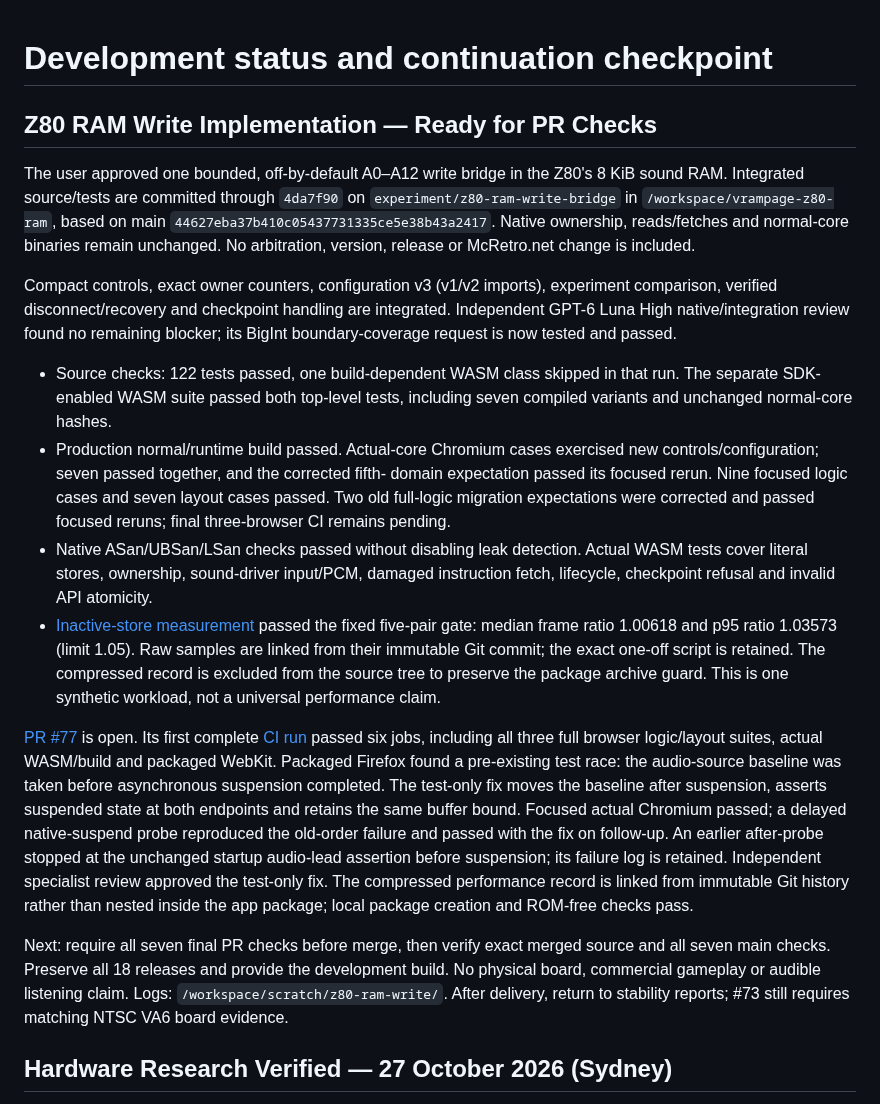
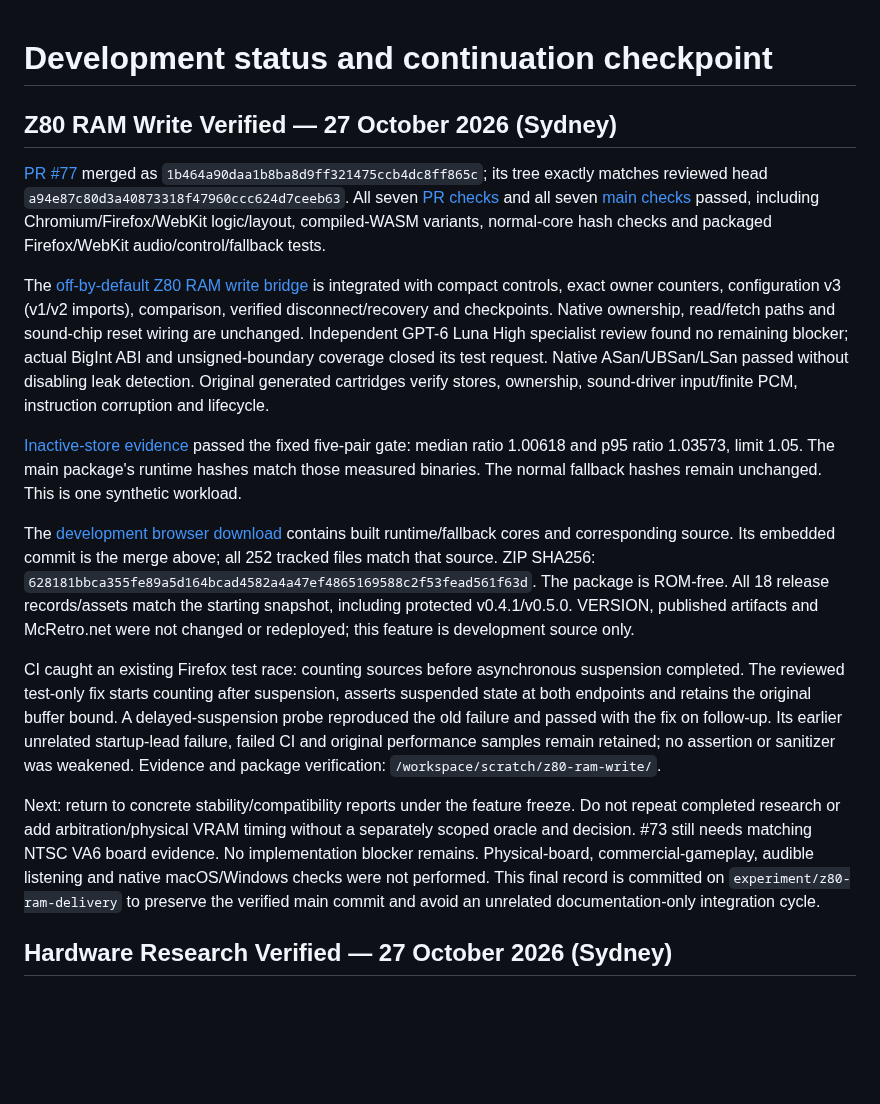
Before and after one commit to NixMcRetro/VRAMpage-MD, a Markdown page: docs/DEVELOPMENT-STATUS.md, the part around the change. Rendered like a GitHub page; blank space fills up the shorter version.

Commit message:
Record Verified Z80 RAM Delivery and Main CI

```diff
--- a/docs/DEVELOPMENT-STATUS.md
+++ b/docs/DEVELOPMENT-STATUS.md
@@ -1,57 +1,52 @@
 # Development status and continuation checkpoint
 
-## Z80 RAM Write Implementation — Ready for PR Checks
-
-The user approved one bounded, off-by-default A0–A12 write bridge in the Z80's
-8 KiB sound RAM. Integrated source/tests are committed through `4da7f90` on
-`experiment/z80-ram-write-bridge` in `/workspace/vrampage-z80-ram`, based on main
-`44627eba37b410c05437731335ce5e38b43a2417`. Native ownership, reads/fetches and
-normal-core binaries remain unchanged. No arbitration, version, release or
-McRetro.net change is included.
-
-Compact controls, exact owner counters, configuration v3 (v1/v2 imports),
-experiment comparison, verified disconnect/recovery and checkpoint handling
-are integrated. Independent GPT-6 Luna High native/integration review found no
-remaining blocker; its BigInt boundary-coverage request is now tested and passed.
-
-- Source checks: 122 tests passed, one build-dependent WASM class skipped in
-  that run. The separate SDK-enabled WASM suite passed both top-level tests,
-  including seven compiled variants and unchanged normal-core hashes.
-- Production normal/runtime build passed. Actual-core Chromium cases exercised
-  new controls/configuration; seven passed together, and the corrected fifth-
-  domain expectation passed its focused rerun. Nine focused logic cases and
-  seven layout cases passed. Two old full-logic migration expectations were
-  corrected and passed focused reruns; final three-browser CI remains pending.
-- Native ASan/UBSan/LSan checks passed without disabling leak detection. Actual
-  WASM tests cover literal stores, ownership, sound-driver input/PCM, damaged
-  instruction fetch, lifecycle, checkpoint refusal and invalid API atomicity.
-- [Inactive-store measurement](experiments/z80-ram-inactive-performance-v1-summary.json)
-  passed the fixed five-pair gate: median frame ratio 1.00618 and p95 ratio
-  1.03573 (limit 1.05). Raw samples are linked from their immutable Git commit;
-  the exact one-off script is retained. The compressed record is excluded from
-  the source tree to preserve the package archive guard.
-  This is one synthetic workload, not a universal performance claim.
-
-[PR #77](https://github.com/NixMcRetro/VRAMpage-MD/pull/77) is open. Its first
-complete [CI run](https://github.com/NixMcRetro/VRAMpage-MD/actions/runs/40416747217)
-passed six jobs, including all three full browser logic/layout suites, actual
-WASM/build and packaged WebKit. Packaged Firefox found a pre-existing test race:
-the audio-source baseline was taken before asynchronous suspension completed.
-The test-only fix moves the baseline after suspension, asserts suspended state
-at both endpoints and retains the same buffer bound. Focused actual Chromium
-passed; a delayed native-suspend probe reproduced the old-order failure and
-passed with the fix on follow-up. An earlier after-probe stopped at the unchanged
-startup audio-lead assertion before suspension; its failure log is retained.
-Independent specialist review approved the test-only fix. The
-compressed performance record is linked from immutable Git history rather than
-nested inside the app package; local package creation and ROM-free checks pass.
-
-Next: require all seven final PR checks before merge, then verify exact merged
-source and all
-seven main checks. Preserve all 18 releases and provide the development build. No physical
-board, commercial gameplay or audible listening claim. Logs:
-`/workspace/scratch/z80-ram-write/`. After delivery, return to stability reports;
-#73 still requires matching NTSC VA6 board evidence.
+## Z80 RAM Write Verified — 27 October 2026 (Sydney)
+
+[PR #77](https://github.com/NixMcRetro/VRAMpage-MD/pull/77) merged as
+`1b464a90daa1b8ba8d9ff321475ccb4dc8ff865c`; its tree exactly matches reviewed
+head `a94e87c80d3a40873318f47960ccc624d7ceeb63`. All seven
+[PR checks](https://github.com/NixMcRetro/VRAMpage-MD/actions/runs/40418074759)
+and all seven [main checks](https://github.com/NixMcRetro/VRAMpage-MD/actions/runs/40418745966)
+passed, including Chromium/Firefox/WebKit logic/layout, compiled-WASM variants,
+normal-core hash checks and packaged Firefox/WebKit audio/control/fallback tests.
+
+The [off-by-default Z80 RAM write bridge](Z80-RAM-WRITE-BRIDGE.md) is integrated
+with compact controls, exact owner counters, configuration v3 (v1/v2 imports),
+comparison, verified disconnect/recovery and checkpoints. Native ownership,
+read/fetch paths and sound-chip reset wiring are unchanged. Independent GPT-6
+Luna High specialist review found no remaining blocker; actual BigInt ABI and
+unsigned-boundary coverage closed its test request. Native ASan/UBSan/LSan passed
+without disabling leak detection. Original generated cartridges verify stores,
+ownership, sound-driver input/finite PCM, instruction corruption and lifecycle.
+
+[Inactive-store evidence](experiments/z80-ram-inactive-performance-v1-summary.json)
+passed the fixed five-pair gate: median ratio 1.00618 and p95 ratio 1.03573,
+limit 1.05. The main package's runtime hashes match those measured binaries.
+The normal fallback hashes remain unchanged. This is one synthetic workload.
+
+The [development browser download](https://github.com/NixMcRetro/VRAMpage-MD/actions/runs/40418745966/artifacts/12697036290)
+contains built runtime/fallback cores and corresponding source. Its embedded
+commit is the merge above; all 252 tracked files match that source. ZIP SHA256:
+`628181bbca355fe89a5d164bcad4582a4a47ef4865169588c2f53fead561f63d`.
+The package is ROM-free. All 18 release records/assets match the starting snapshot,
+including protected v0.4.1/v0.5.0. VERSION, published artifacts and McRetro.net
+were not changed or redeployed; this feature is development source only.
+
+CI caught an existing Firefox test race: counting sources before asynchronous
+suspension completed. The reviewed test-only fix starts counting after suspension,
+asserts suspended state at both endpoints and retains the original buffer bound.
+A delayed-suspension probe reproduced the old failure and passed with the fix on
+follow-up. Its earlier unrelated startup-lead failure, failed CI and original
+performance samples remain retained; no assertion or sanitizer was weakened.
+Evidence and package verification: `/workspace/scratch/z80-ram-write/`.
+
+Next: return to concrete stability/compatibility reports under the feature freeze.
+Do not repeat completed research or add arbitration/physical VRAM timing without
+a separately scoped oracle and decision. #73 still needs matching NTSC VA6 board
+evidence. No implementation blocker remains. Physical-board, commercial-gameplay,
+audible listening and native macOS/Windows checks were not performed.
+This final record is committed on `experiment/z80-ram-delivery` to preserve the
+verified main commit and avoid an unrelated documentation-only integration cycle.
 
 ## Hardware Research Verified — 27 October 2026 (Sydney)
 
```
Also changed, not shown: docs/WORK-QUEUE.md (+47 -52 lines).
